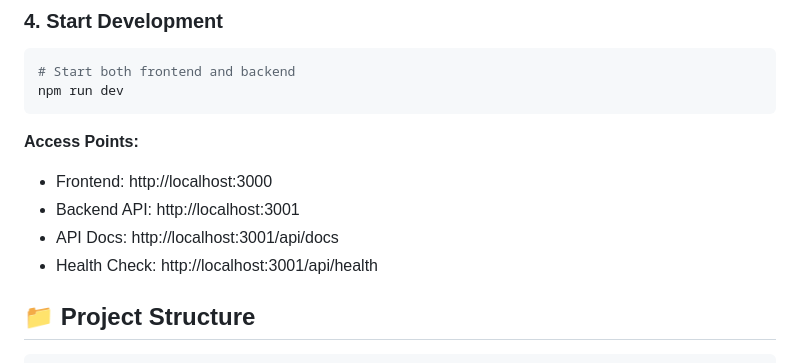
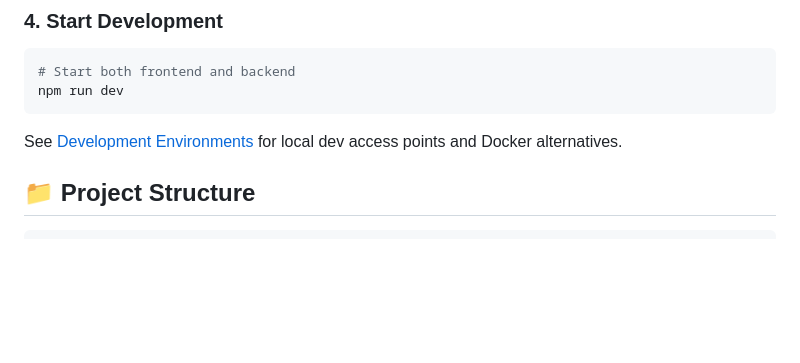
Before and after one commit to a13xperi/kaa-notion-backend, a Markdown page: README.md, the part around the change. Drawn GitHub-style; blank space fills up the shorter version.

Commit message:
Add dev environment comparison doc

````diff
--- a/README.md
+++ b/README.md
@@ -97,11 +97,7 @@ npm run db:setup
 npm run dev
 ```
 
-**Access Points:**
-- Frontend: http://localhost:3000
-- Backend API: http://localhost:3001
-- API Docs: http://localhost:3001/api/docs
-- Health Check: http://localhost:3001/api/health
+See [Development Environments](./docs/DEV_ENVIRONMENTS.md#local-development) for local dev access points and Docker alternatives.
 
 ## 📁 Project Structure
 
````
Also changed, not shown: docs/DEV_ENVIRONMENTS.md (added, +68 -0 lines), docs/DOCKER_SETUP.md (+1 -6 lines).
